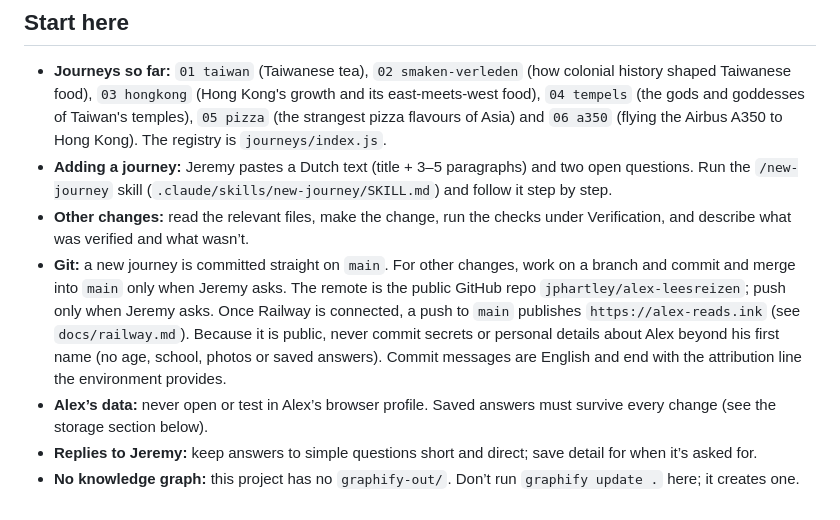
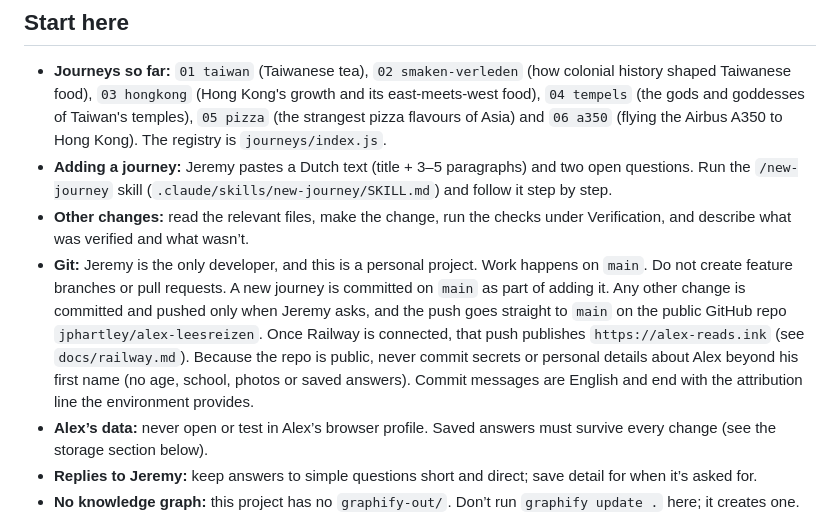
Before and after one commit to jphartley/alex-leesreizen, a Markdown page: AGENTS.md, the part around the change. Drawn GitHub-style.

Commit message:
Commit and push straight to main
This is a solo personal project, so feature branches and pull requests are not part of the workflow.

Co-authored-by: Cursor <cursoragent@cursor.com>

```diff
--- a/AGENTS.md
+++ b/AGENTS.md
@@ -7,7 +7,7 @@ This is a personalised Dutch reading-comprehension app (begrijpend lezen) for Al
 - **Journeys so far:** `01 taiwan` (Taiwanese tea), `02 smaken-verleden` (how colonial history shaped Taiwanese food), `03 hongkong` (Hong Kong's growth and its east-meets-west food), `04 tempels` (the gods and goddesses of Taiwan's temples), `05 pizza` (the strangest pizza flavours of Asia) and `06 a350` (flying the Airbus A350 to Hong Kong). The registry is `journeys/index.js`.
 - **Adding a journey:** Jeremy pastes a Dutch text (title + 3–5 paragraphs) and two open questions. Run the `/new-journey` skill (`.claude/skills/new-journey/SKILL.md`) and follow it step by step.
 - **Other changes:** read the relevant files, make the change, run the checks under Verification, and describe what was verified and what wasn’t.
-- **Git:** a new journey is committed straight on `main`. For other changes, work on a branch and commit and merge into `main` only when Jeremy asks. The remote is the public GitHub repo `jphartley/alex-leesreizen`; push only when Jeremy asks. Once Railway is connected, a push to `main` publishes `https://alex-reads.ink` (see `docs/railway.md`). Because it is public, never commit secrets or personal details about Alex beyond his first name (no age, school, photos or saved answers). Commit messages are English and end with the attribution line the environment provides.
+- **Git:** Jeremy is the only developer, and this is a personal project. Work happens on `main`. Do not create feature branches or pull requests. A new journey is committed on `main` as part of adding it. Any other change is committed and pushed only when Jeremy asks, and the push goes straight to `main` on the public GitHub repo `jphartley/alex-leesreizen`. Once Railway is connected, that push publishes `https://alex-reads.ink` (see `docs/railway.md`). Because the repo is public, never commit secrets or personal details about Alex beyond his first name (no age, school, photos or saved answers). Commit messages are English and end with the attribution line the environment provides.
 - **Alex’s data:** never open or test in Alex’s browser profile. Saved answers must survive every change (see the storage section below).
 - **Replies to Jeremy:** keep answers to simple questions short and direct; save detail for when it’s asked for.
 - **No knowledge graph:** this project has no `graphify-out/`. Don’t run `graphify update .` here; it creates one.
```
Also changed, not shown: docs/railway.md (+1 -1 lines), 1 other file.
